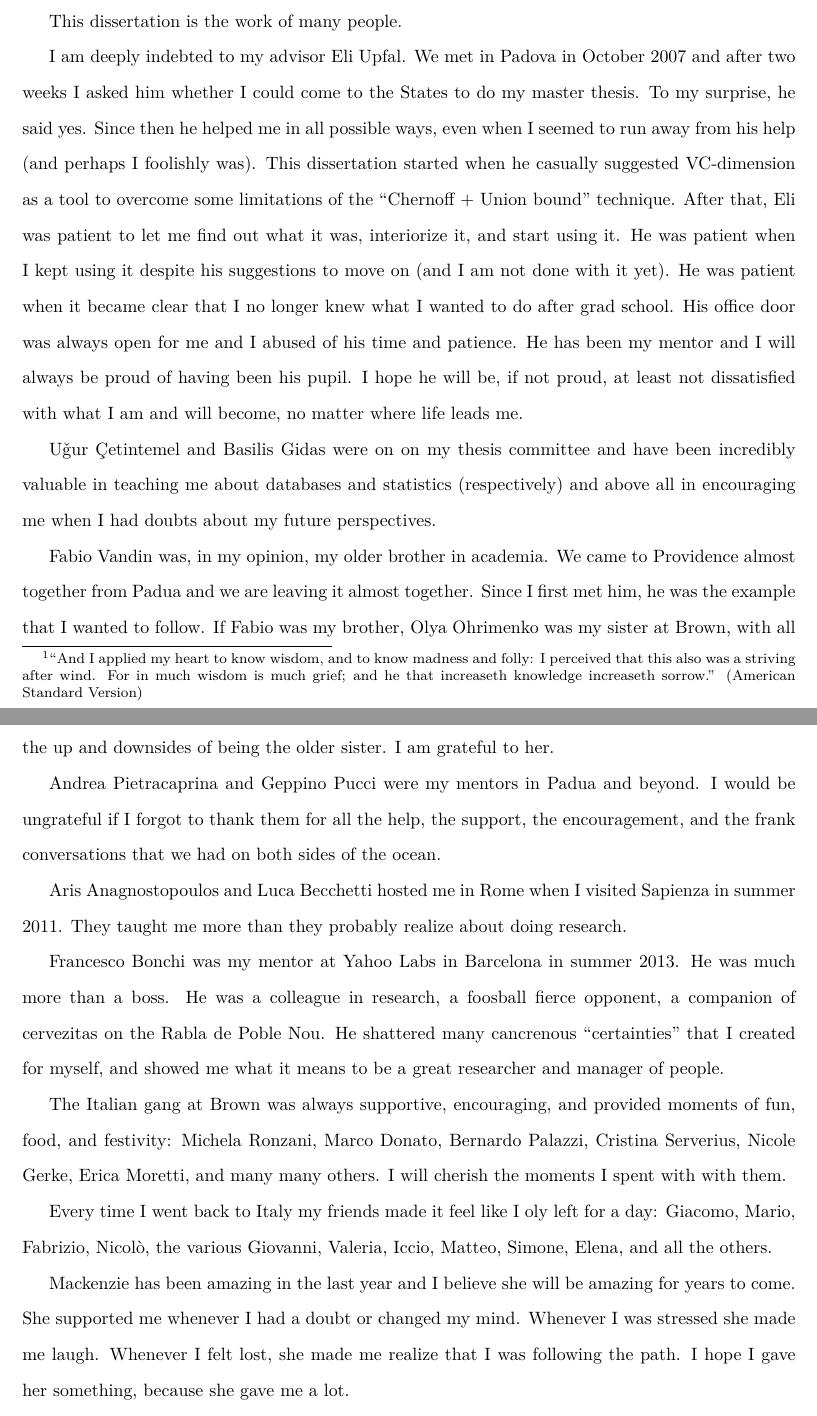
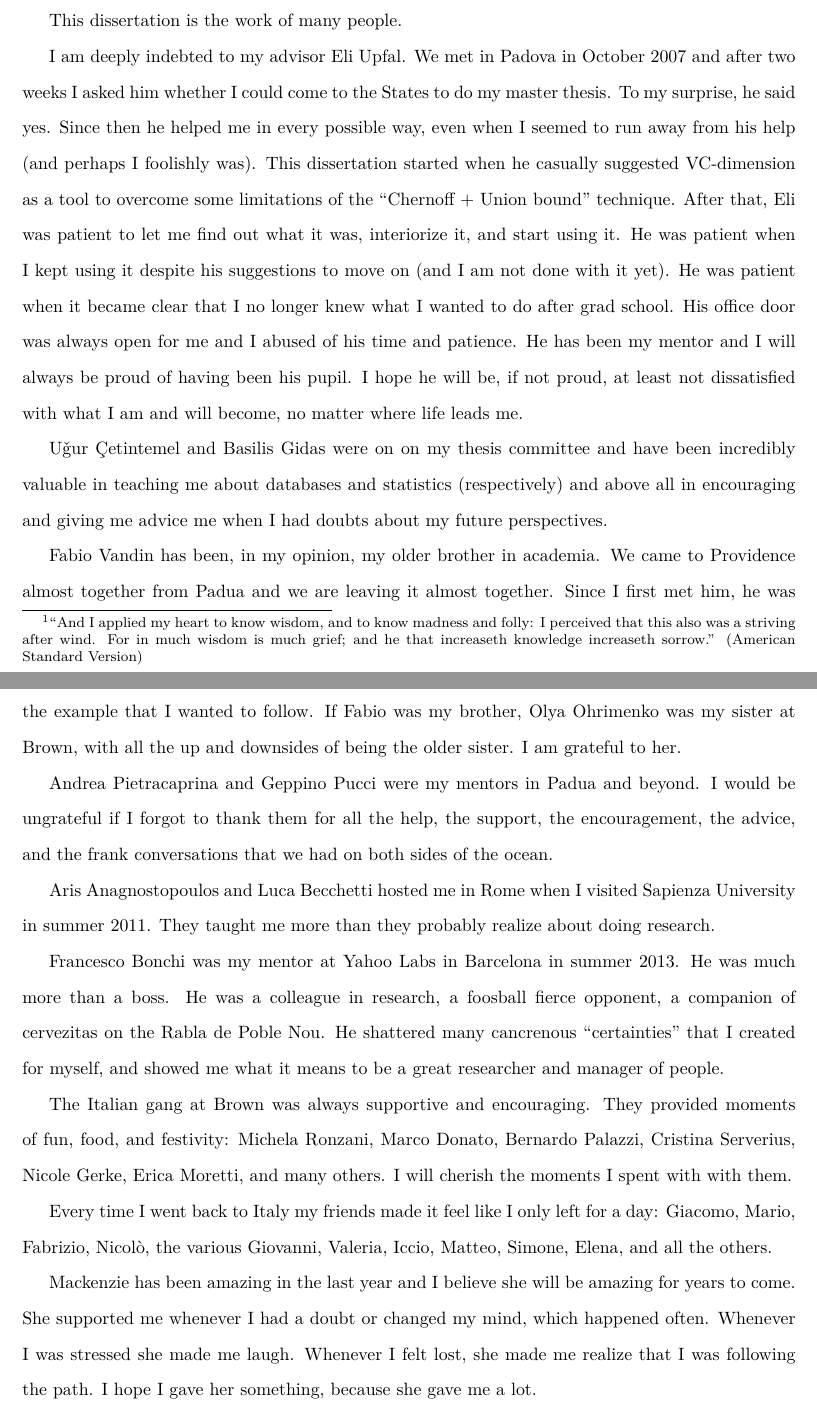
Before and after one commit to ZhizhongIsaacChen/dissertation, a LaTeX thesis (dissertation.tex, which reads preface.tex): two parts of pages 6 and 7 of 189, joined at a grey line, cut so that both start at the same text. Compiled offline with pdfLaTeX.

Commit message:
Some edits to the preface.

```diff
--- a/preface.tex
+++ b/preface.tex
@@ -5,15 +6,16 @@
   laborem.''}\footnote{``And I applied my heart to know wisdom, and to know madness
   and folly: I perceived that this also was a striving after wind. For in much
   wisdom is much grief; and he that increaseth knowledge increaseth sorrow.''
-  (American Standard Version)} Ecclesiastes, 1:17-18.
+  (American Standard Version)}\\Ecclesiastes, 1:17-18.
+\end{flushright}
 \end{quote}
 
 This dissertation is the work of many people.
 
 I am deeply indebted to my advisor Eli Upfal. We met in Padova in October 2007
 and after two weeks I asked him whether I could come to the States to do my
-master thesis. To my surprise, he said yes. Since then he helped me in all
-possible ways, even when I seemed to run away from his help (and perhaps I
+master thesis. To my surprise, he said yes. Since then he helped me in every
+possible way, even when I seemed to run away from his help (and perhaps I
 foolishly was). This dissertation started when he casually suggested
 VC-dimension as a tool to overcome some limitations of the ``Chernoff + Union
 bound'' technique. After that, Eli was patient to let me find out what it was,
@@ -27,10 +29,10 @@ no matter where life leads me.
 
 U\v{g}ur \c{C}etintemel and Basilis Gidas were on on my thesis committee and have
 been incredibly valuable in teaching me about databases and statistics
-(respectively) and above all in encouraging me when I had doubts about my future
-perspectives.
+(respectively) and above all in encouraging and giving me advice me when I had
+doubts about my future perspectives.
 
-Fabio Vandin was, in my opinion, my older brother in academia. We came to
+Fabio Vandin has been, in my opinion, my older brother in academia. We came to
 Providence almost together from Padua and we are leaving it almost together.
 Since I first met him, he was the example that I wanted to follow. If Fabio was
 my brother, Olya Ohrimenko was my sister at Brown, with all the up and downsides
@@ -38,12 +40,12 @@ of being the older sister. I am grateful to her.
 
 Andrea Pietracaprina and Geppino Pucci were my mentors in Padua and beyond. I
 would be ungrateful if I forgot to thank them for all the help, the support, the
-encouragement, and the frank conversations that we had on both sides of the
-ocean.
+encouragement, the advice, and the frank conversations that we had on both sides
+of the ocean.
 
 Aris Anagnostopoulos and Luca Becchetti hosted me in Rome when I visited
-Sapienza in summer 2011. They taught me more than they probably realize about
-doing research.
+Sapienza University in summer 2011. They taught me more than they probably
+realize about doing research.
 
 Francesco Bonchi was my mentor at Yahoo Labs in Barcelona in summer 2013. He
 was much more than a boss. He was a colleague in research, a foosball fierce
@@ -51,20 +53,20 @@ opponent, a companion of cervezitas on the Rabla de Poble Nou.  He shattered
 many cancrenous ``certainties'' that I created for myself, and showed me what it
 means to be a great researcher and manager of people.
 
-The Italian gang at Brown was always supportive, encouraging, and provided
+The Italian gang at Brown was always supportive and encouraging. They provided
 moments of fun, food, and festivity:  Michela Ronzani, Marco Donato, Bernardo
-Palazzi, Cristina Serverius, Nicole Gerke, Erica Moretti, and many many others.
+Palazzi, Cristina Serverius, Nicole Gerke, Erica Moretti, and many others.
 I will cherish the moments I spent with with them.
 
-Every time I went back to Italy my friends made it feel like I oly
+Every time I went back to Italy my friends made it feel like I only
 left for a day: Giacomo, Mario, Fabrizio, Nicol\`o, the various Giovanni,
 Valeria, Iccio, Matteo, Simone, Elena, and all the others.
 
 Mackenzie has been amazing in the last year and I believe she will be
 amazing for years to come. She supported me whenever I had a doubt or changed
-my mind. Whenever I was stressed she made me laugh. Whenever I felt lost, she
-made me realize that I was following the path. I hope I gave her something,
-because she gave me a lot.
+my mind, which happened often. Whenever I was stressed she made me laugh.
+Whenever I felt lost, she made me realize that I was following the path. I hope
+I gave her something, because she gave me a lot.
 
 Mamma, Pap\`a, and Giulia have been closest to me despite the oceanic distance.
 They were the lighthouse and safe harbour in the nights of doubts, and the solid
```
Also changed, not shown: preface.tex (1 more changed lines).
